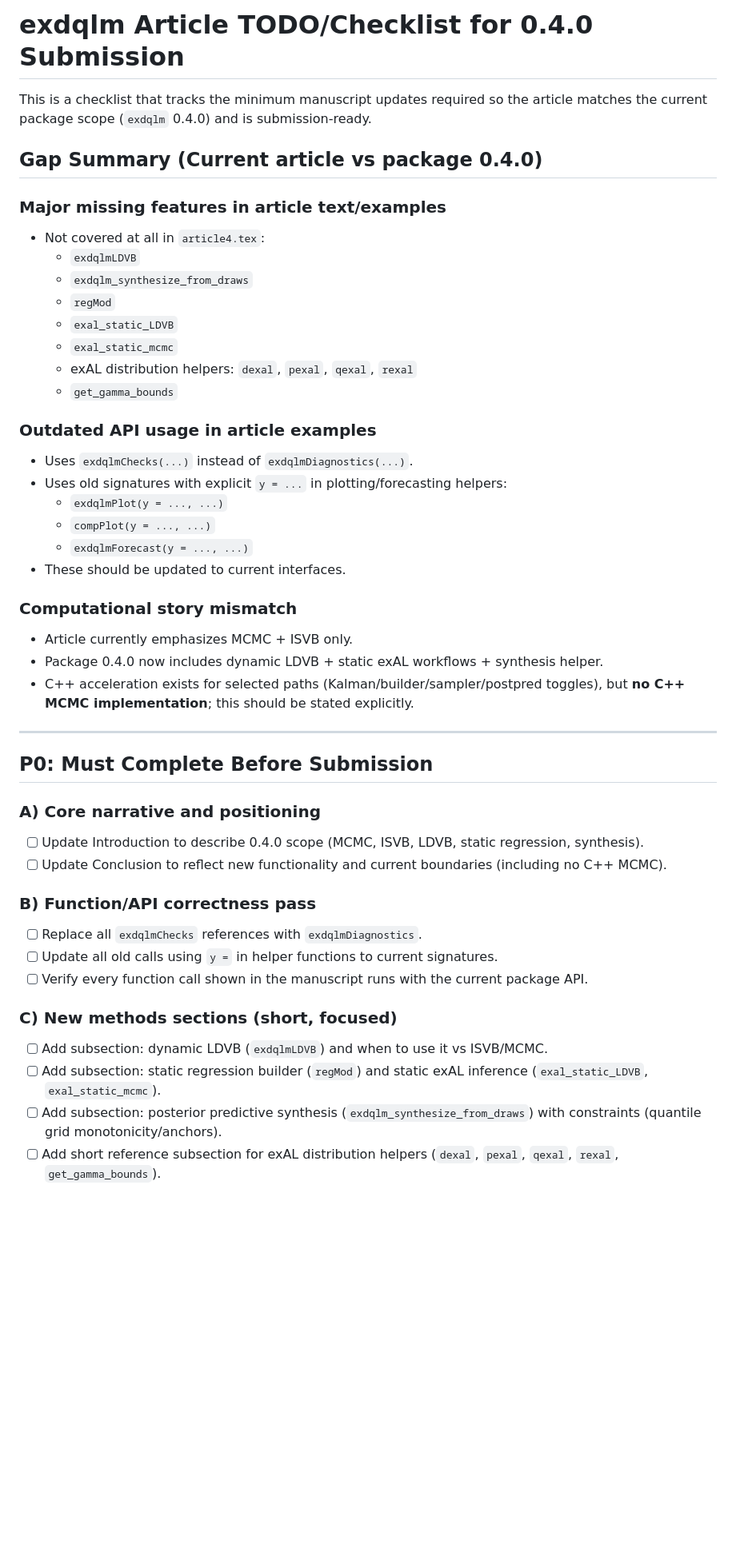
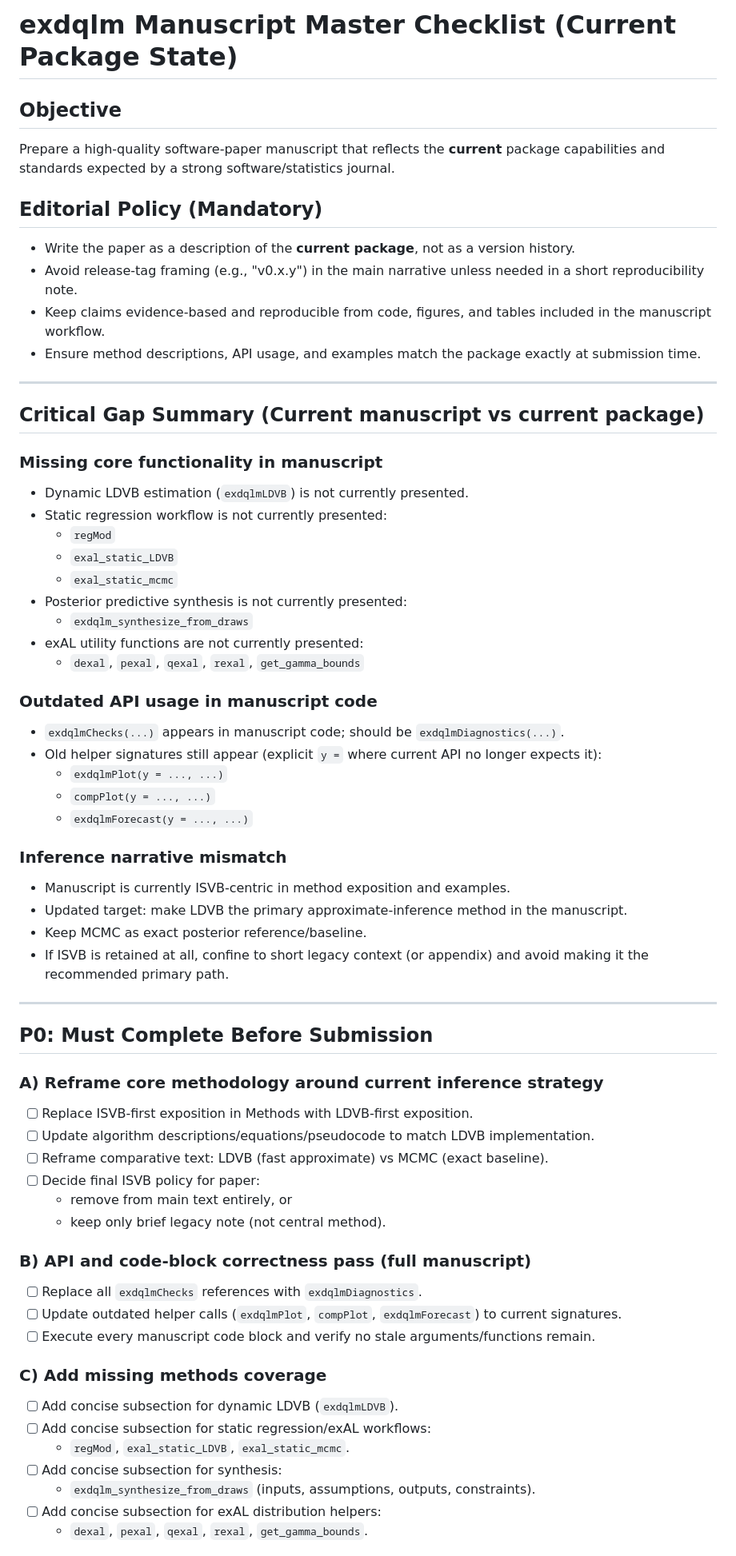
Before and after one commit to AntonioAPDL/exdqlm---Article, a Markdown page: TODO_0.4.0_Submission_Checklist.md, the part around one of its changes. Shown at 80% size. Rendered like a GitHub page; blank space fills up the shorter version.

```diff
--- a/TODO_0.4.0_Submission_Checklist.md
+++ b/TODO_0.4.0_Submission_Checklist.md
@@ -1,48 +1,65 @@
-# exdqlm Article TODO/Checklist for 0.4.0 Submission
+# exdqlm Manuscript Master Checklist (Current Package State)
 
-This is a checklist that tracks the minimum manuscript updates required so the article matches the current package scope (`exdqlm` 0.4.0) and is submission-ready.
+## Objective
+Prepare a high-quality software-paper manuscript that reflects the **current** package capabilities and standards expected by a strong software/statistics journal.
 
-## Gap Summary (Current article vs package 0.4.0)
+## Editorial Policy (Mandatory)
+- Write the paper as a description of the **current package**, not as a version history.
+- Avoid release-tag framing (e.g., "v0.x.y") in the main narrative unless needed in a short reproducibility note.
+- Keep claims evidence-based and reproducible from code, figures, and tables included in the manuscript workflow.
+- Ensure method descriptions, API usage, and examples match the package exactly at submission time.
 
-### Major missing features in article text/examples
-- Not covered at all in `article4.tex`:
-  - `exdqlmLDVB`
-  - `exdqlm_synthesize_from_draws`
+---
+
+## Critical Gap Summary (Current manuscript vs current package)
+
+### Missing core functionality in manuscript
+- Dynamic LDVB estimation (`exdqlmLDVB`) is not currently presented.
+- Static regression workflow is not currently presented:
   - `regMod`
   - `exal_static_LDVB`
   - `exal_static_mcmc`
-  - exAL distribution helpers: `dexal`, `pexal`, `qexal`, `rexal`
-  - `get_gamma_bounds`
+- Posterior predictive synthesis is not currently presented:
+  - `exdqlm_synthesize_from_draws`
+- exAL utility functions are not currently presented:
+  - `dexal`, `pexal`, `qexal`, `rexal`, `get_gamma_bounds`
 
-### Outdated API usage in article examples
-- Uses `exdqlmChecks(...)` instead of `exdqlmDiagnostics(...)`.
-- Uses old signatures with explicit `y = ...` in plotting/forecasting helpers:
+### Outdated API usage in manuscript code
+- `exdqlmChecks(...)` appears in manuscript code; should be `exdqlmDiagnostics(...)`.
+- Old helper signatures still appear (explicit `y =` where current API no longer expects it):
   - `exdqlmPlot(y = ..., ...)`
   - `compPlot(y = ..., ...)`
   - `exdqlmForecast(y = ..., ...)`
-- These should be updated to current interfaces.
 
-### Computational story mismatch
-- Article currently emphasizes MCMC + ISVB only.
-- Package 0.4.0 now includes dynamic LDVB + static exAL workflows + synthesis helper.
-- C++ acceleration exists for selected paths (Kalman/builder/sampler/postpred toggles), but **no C++ MCMC implementation**; this should be stated explicitly.
+### Inference narrative mismatch
+- Manuscript is currently ISVB-centric in method exposition and examples.
+- Updated target: make LDVB the primary approximate-inference method in the manuscript.
+- Keep MCMC as exact posterior reference/baseline.
+- If ISVB is retained at all, confine to short legacy context (or appendix) and avoid making it the recommended primary path.
 
 ---
 
 ## P0: Must Complete Before Submission
 
-### A) Core narrative and positioning
-- [ ] Update Introduction to describe 0.4.0 scope (MCMC, ISVB, LDVB, static regression, synthesis).
-- [ ] Update Conclusion to reflect new functionality and current boundaries (including no C++ MCMC).
+### A) Reframe core methodology around current inference strategy
+- [ ] Replace ISVB-first exposition in Methods with LDVB-first exposition.
+- [ ] Update algorithm descriptions/equations/pseudocode to match LDVB implementation.
+- [ ] Reframe comparative text: LDVB (fast approximate) vs MCMC (exact baseline).
+- [ ] Decide final ISVB policy for paper:
+  - remove from main text entirely, or
+  - keep only brief legacy note (not central method).
 
-### B) Function/API correctness pass
+### B) API and code-block correctness pass (full manuscript)
 - [ ] Replace all `exdqlmChecks` references with `exdqlmDiagnostics`.
-- [ ] Update all old calls using `y =` in helper functions to current signatures.
-- [ ] Verify every function call shown in the manuscript runs with the current package API.
+- [ ] Update outdated helper calls (`exdqlmPlot`, `compPlot`, `exdqlmForecast`) to current signatures.
+- [ ] Execute every manuscript code block and verify no stale arguments/functions remain.
 
-### C) New methods sections (short, focused)
-- [ ] Add subsection: dynamic LDVB (`exdqlmLDVB`) and when to use it vs ISVB/MCMC.
-- [ ] Add subsection: static regression builder (`regMod`) and static exAL inference (`exal_static_LDVB`, `exal_static_mcmc`).
-- [ ] Add subsection: posterior predictive synthesis (`exdqlm_synthesize_from_draws`) with constraints (quantile grid monotonicity/anchors).
-- [ ] Add short reference subsection for exAL distribution helpers (`dexal`, `pexal`, `qexal`, `rexal`, `get_gamma_bounds`).
+### C) Add missing methods coverage
+- [ ] Add concise subsection for dynamic LDVB (`exdqlmLDVB`).
+- [ ] Add concise subsection for static regression/exAL workflows:
+  - `regMod`, `exal_static_LDVB`, `exal_static_mcmc`.
+- [ ] Add concise subsection for synthesis:
+  - `exdqlm_synthesize_from_draws` (inputs, assumptions, outputs, constraints).
+- [ ] Add concise subsection for exAL distribution helpers:
+  - `dexal`, `pexal`, `qexal`, `rexal`, `get_gamma_bounds`.
 
```
Also changed, not shown: other parts of TODO_0.4.0_Submission_Checklist.md (+55 -48 lines).
